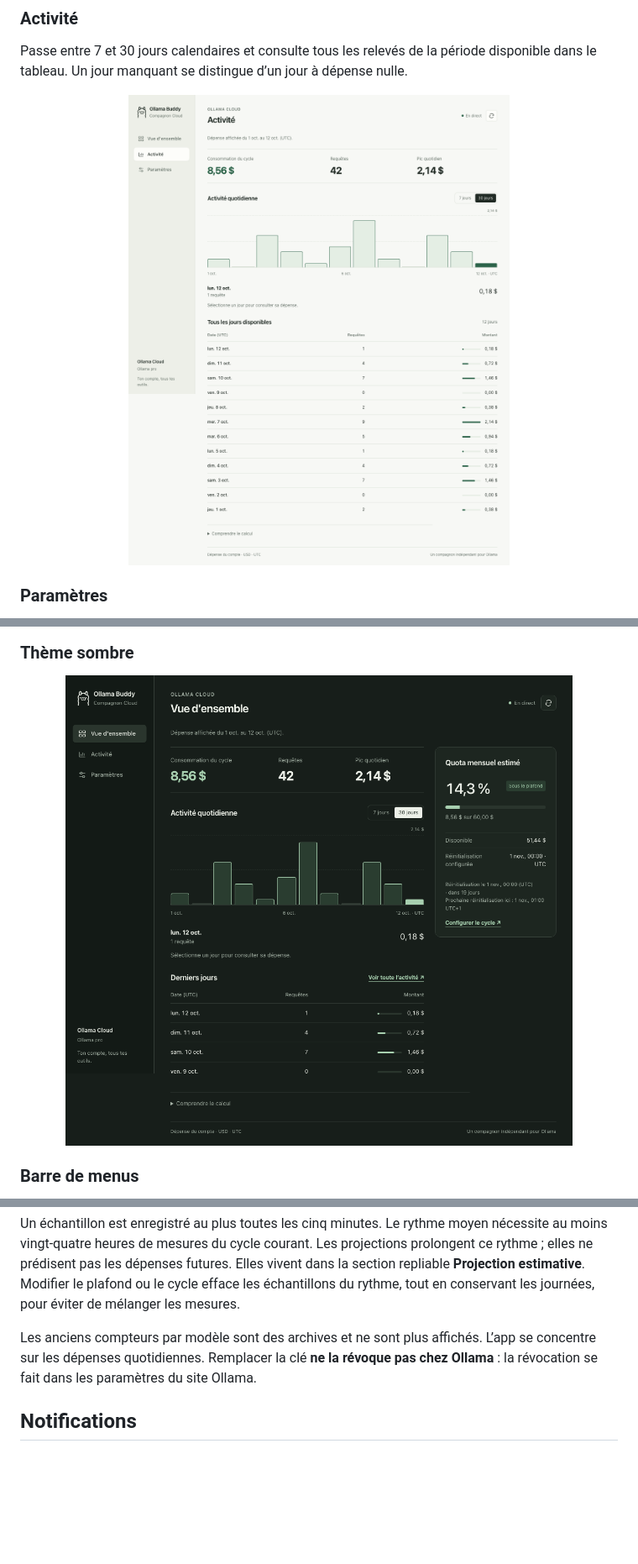
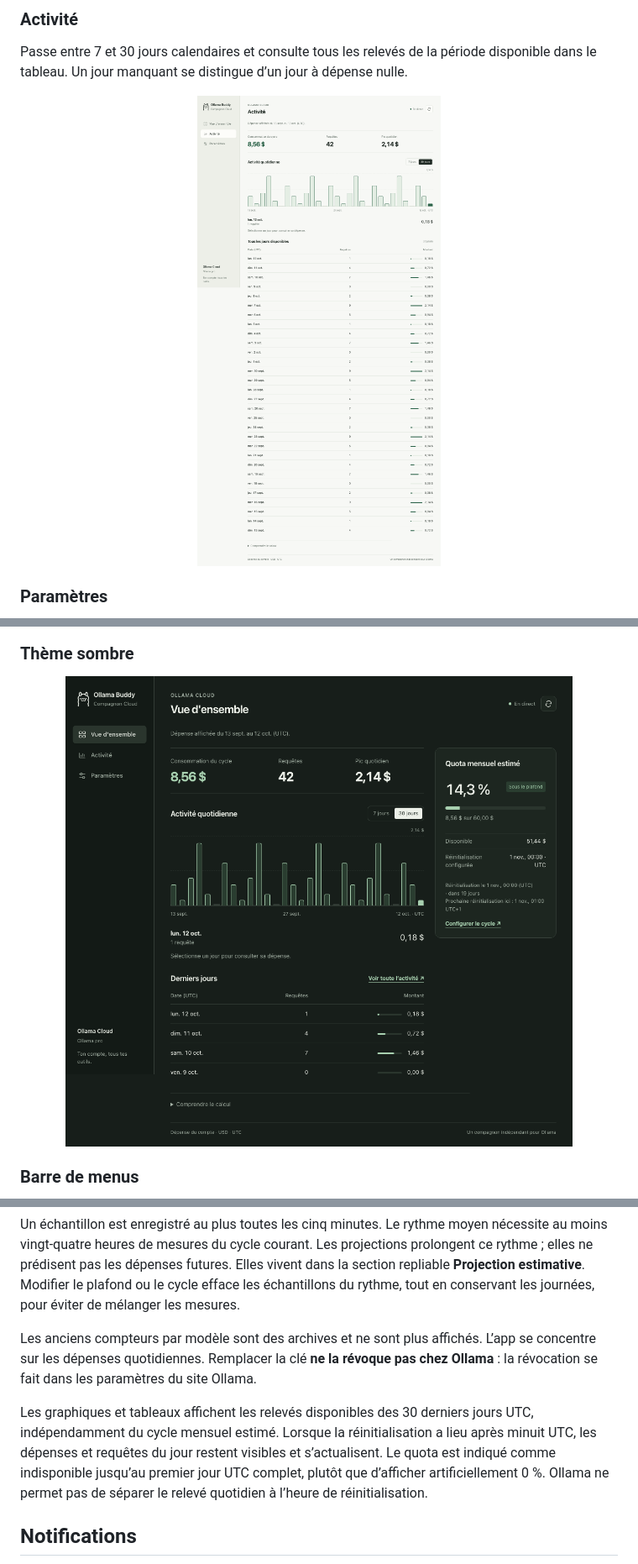
Before and after one commit to fwBoa/ollama-buddy, a Markdown page: README.fr.md, 3 parts joined by grey strips. Shown: that part at 84% size. Rendered like a GitHub page; pictures changed too: docs/activity.fr.png, docs/dashboard-dark.fr.png; folded sections open; blank space fills up the shorter version.

```diff
--- a/README.fr.md
+++ b/README.fr.md
@@ -197,6 +197,13 @@ Les anciens compteurs par modèle sont des archives et ne sont plus affichés.
 L’app se concentre sur les dépenses quotidiennes. Remplacer la clé **ne la révoque
 pas chez Ollama** : la révocation se fait dans les paramètres du site Ollama.
 
+Les graphiques et tableaux affichent les relevés disponibles des 30 derniers
+jours UTC, indépendamment du cycle mensuel estimé. Lorsque la réinitialisation
+a lieu après minuit UTC, les dépenses et requêtes du jour restent visibles et
+s’actualisent. Le quota est indiqué comme indisponible jusqu’au premier jour UTC
+complet, plutôt que d’afficher artificiellement 0 %. Ollama ne permet pas de
+séparer le relevé quotidien à l’heure de réinitialisation.
+
 ## Notifications
 
 Active **Notifications à 70 %, 90 % et 100 %** dans les paramètres de l’app native.
```
Also changed, not shown: README.md (+6 -0 lines), docs/activity.png, docs/dashboard-dark.png, docs/dashboard.fr.png, docs/dashboard.png, 5 other files.
